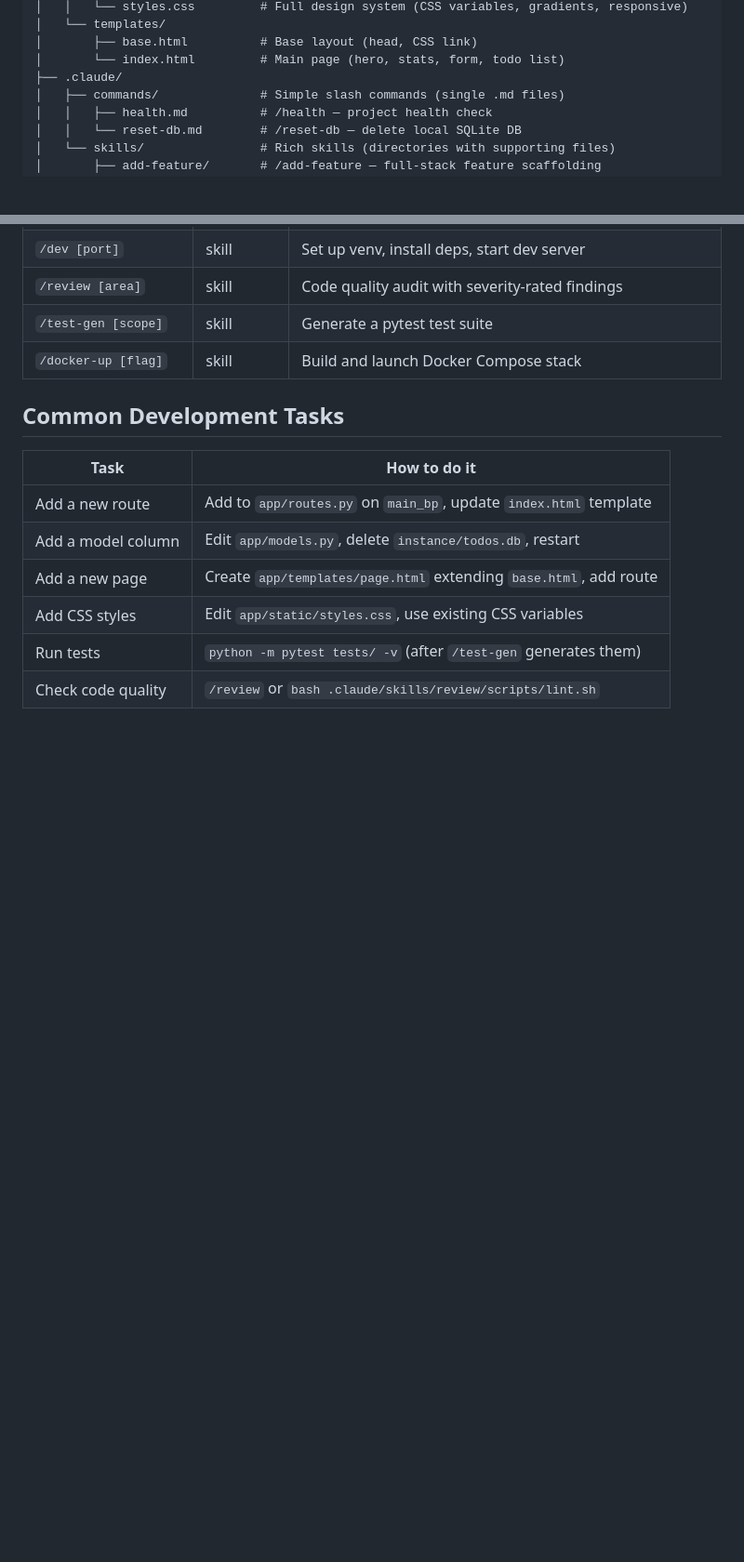
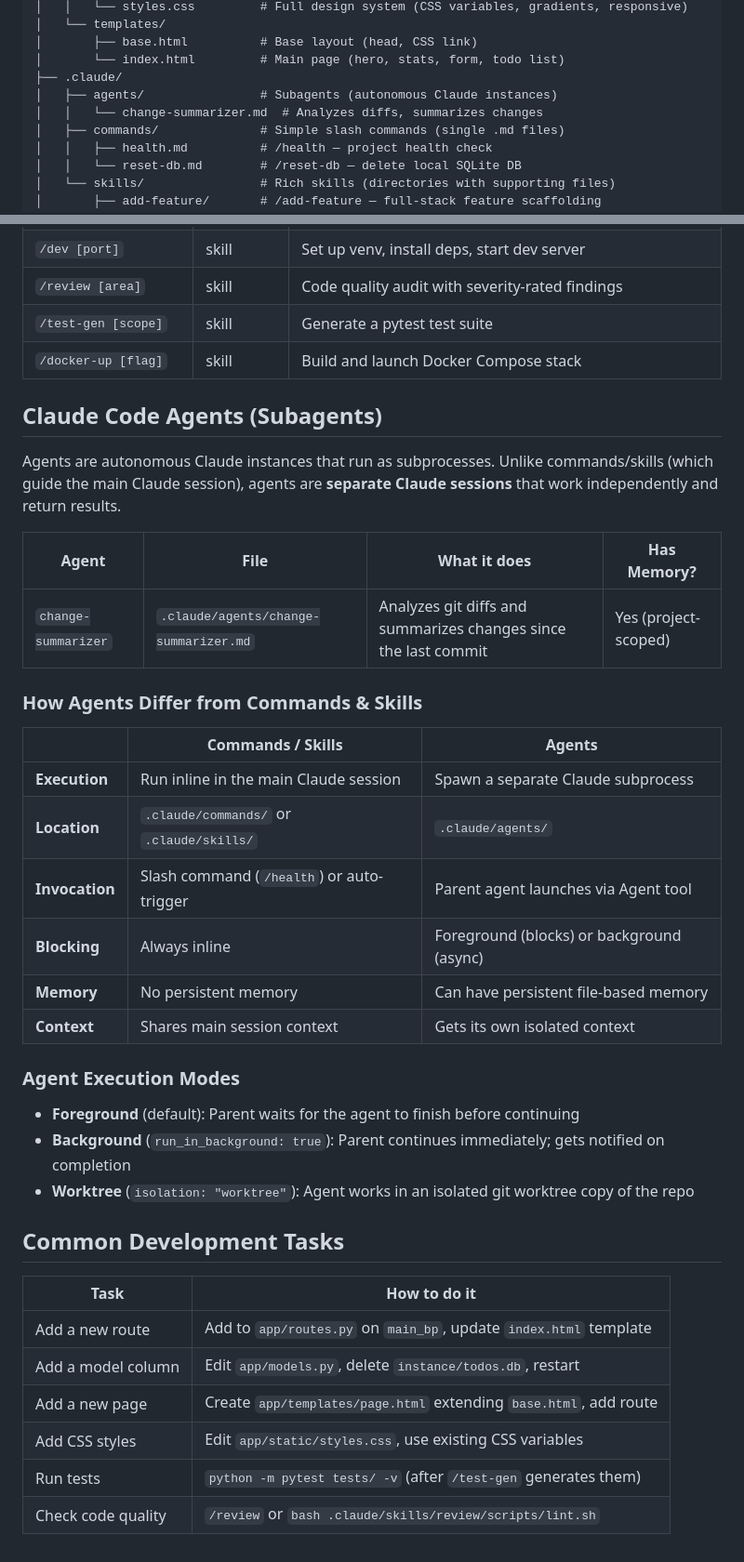
Before and after one commit to kunchalavikram1427/better-todo-app, a Markdown page: CLAUDE.md, 2 parts joined by grey strips. Shown at 93% size. GitHub-like rendering; blank space fills up the shorter version.

```diff
--- a/CLAUDE.md
+++ b/CLAUDE.md
@@ -71,6 +71,8 @@ better-todo-app/
 │       ├── base.html          # Base layout (head, CSS link)
 │       └── index.html         # Main page (hero, stats, form, todo list)
 ├── .claude/
+│   ├── agents/                # Subagents (autonomous Claude instances)
+│   │   └── change-summarizer.md  # Analyzes diffs, summarizes changes
 │   ├── commands/              # Simple slash commands (single .md files)
 │   │   ├── health.md          # /health — project health check
 │   │   └── reset-db.md        # /reset-db — delete local SQLite DB
@@ -211,6 +213,31 @@ docker compose up --build          # http://localhost:5000
 | `/test-gen [scope]` | skill | Generate a pytest test suite |
 | `/docker-up [flag]` | skill | Build and launch Docker Compose stack |
 
+## Claude Code Agents (Subagents)
+
+Agents are autonomous Claude instances that run as subprocesses. Unlike commands/skills (which guide the main Claude session), agents are **separate Claude sessions** that work independently and return results.
+
+| Agent | File | What it does | Has Memory? |
+|-------|------|-------------|-------------|
+| `change-summarizer` | `.claude/agents/change-summarizer.md` | Analyzes git diffs and summarizes changes since the last commit | Yes (project-scoped) |
+
+### How Agents Differ from Commands & Skills
+
+| | Commands / Skills | Agents |
+|---|---|---|
+| **Execution** | Run inline in the main Claude session | Spawn a separate Claude subprocess |
+| **Location** | `.claude/commands/` or `.claude/skills/` | `.claude/agents/` |
+| **Invocation** | Slash command (`/health`) or auto-trigger | Parent agent launches via Agent tool |
+| **Blocking** | Always inline | Foreground (blocks) or background (async) |
+| **Memory** | No persistent memory | Can have persistent file-based memory |
+| **Context** | Shares main session context | Gets its own isolated context |
+
+### Agent Execution Modes
+
+- **Foreground** (default): Parent waits for the agent to finish before continuing
+- **Background** (`run_in_background: true`): Parent continues immediately; gets notified on completion
+- **Worktree** (`isolation: "worktree"`): Agent works in an isolated git worktree copy of the repo
+
 ## Common Development Tasks
 
 | Task | How to do it |
```
Also changed, not shown: README.md (+84 -0 lines).
